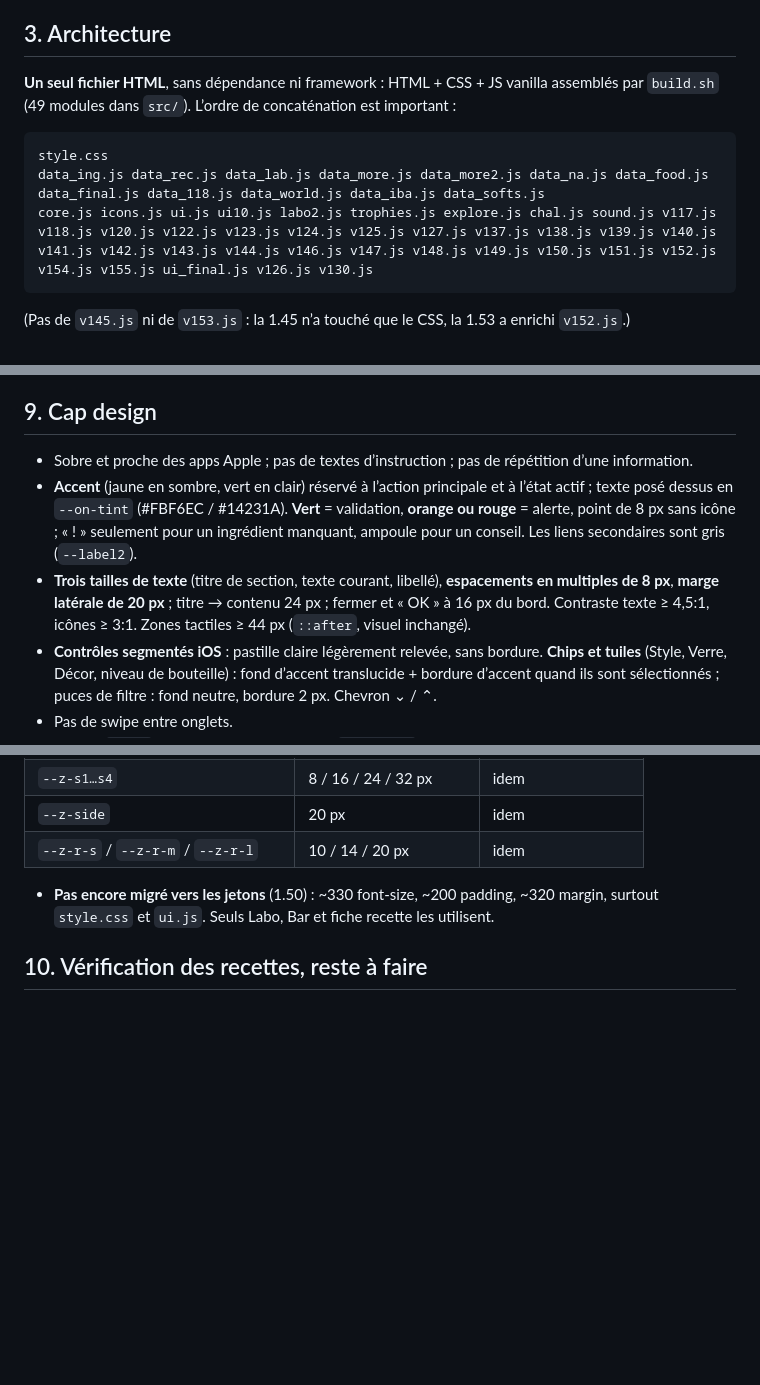
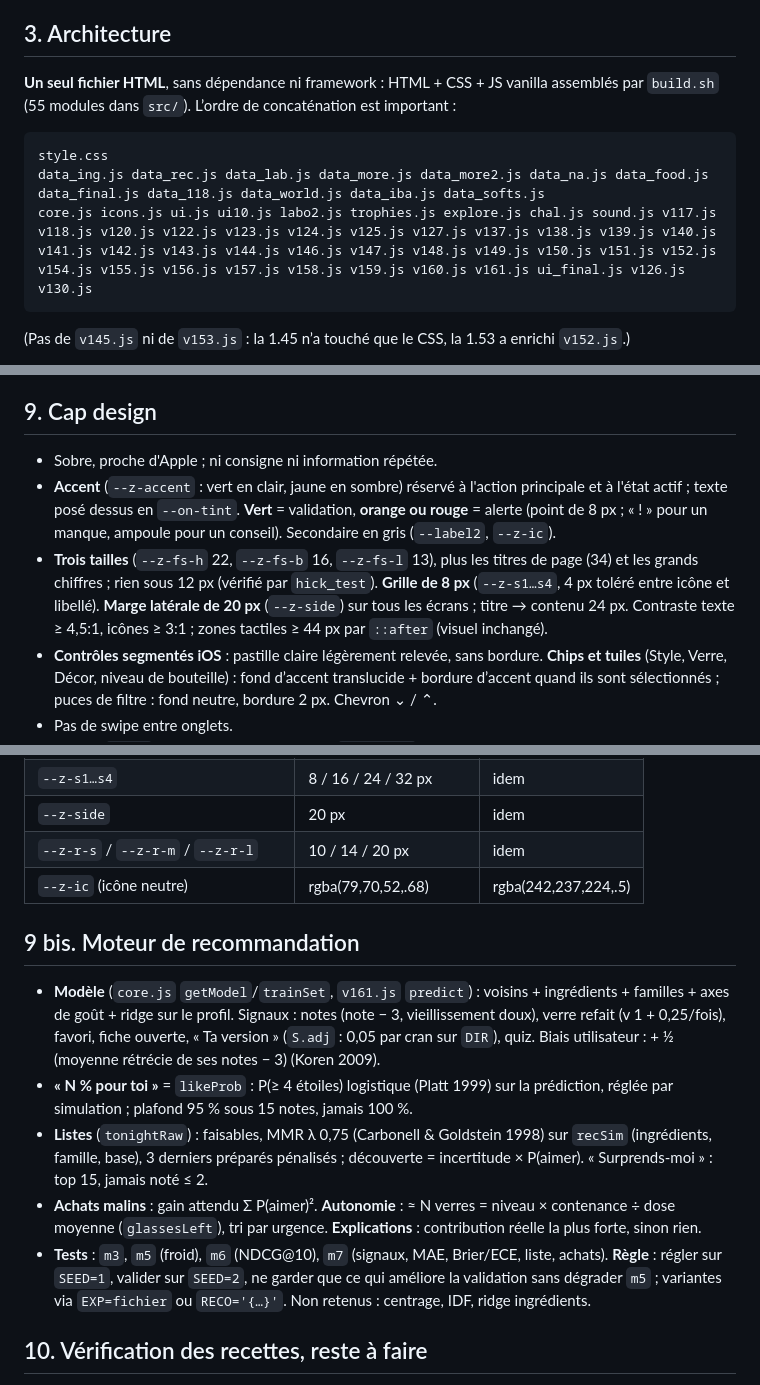
Before and after one commit to h9r9zwh7ym-arch/ZESTE, a Markdown page: zeste_projet/HANDOFF.md, 3 parts joined by grey strips. GitHub-like rendering; blank space fills up the shorter version.

Commit message:
HANDOFF : versions 1.56 à 1.59, cap design corrigé (jetons, 3 tailles, grille de 8 px, marge de 20 px), section « Moteur de recommandation », liste de concaténation (55 modules)
Co-Authored-By: Claude Opus 5.5 <noreply@anthropic.com>
Claude-Session: https://claude.ai/code/session_012CHbBgZ8eohFLqMRrVB4FD

````diff
--- a/zeste_projet/HANDOFF.md
+++ b/zeste_projet/HANDOFF.md
@@ -29,12 +29,12 @@ Tous les scripts se lancent **depuis la racine du projet** (`zeste_projet/`). Pl
 
 ## 3. Architecture
 
-**Un seul fichier HTML**, sans dépendance ni framework : HTML + CSS + JS vanilla assemblés par `build.sh` (49 modules dans `src/`). L’ordre de concaténation est important :
+**Un seul fichier HTML**, sans dépendance ni framework : HTML + CSS + JS vanilla assemblés par `build.sh` (55 modules dans `src/`). L’ordre de concaténation est important :
 
 ```
 style.css
 data_ing.js data_rec.js data_lab.js data_more.js data_more2.js data_na.js data_food.js data_final.js data_118.js data_world.js data_iba.js data_softs.js
-core.js icons.js ui.js ui10.js labo2.js trophies.js explore.js chal.js sound.js v117.js v118.js v120.js v122.js v123.js v124.js v125.js v127.js v137.js v138.js v139.js v140.js v141.js v142.js v143.js v144.js v146.js v147.js v148.js v149.js v150.js v151.js v152.js v154.js v155.js ui_final.js v126.js v130.js
+core.js icons.js ui.js ui10.js labo2.js trophies.js explore.js chal.js sound.js v117.js v118.js v120.js v122.js v123.js v124.js v125.js v127.js v137.js v138.js v139.js v140.js v141.js v142.js v143.js v144.js v146.js v147.js v148.js v149.js v150.js v151.js v152.js v154.js v155.js v156.js v157.js v158.js v159.js v160.js v161.js ui_final.js v126.js v130.js
 ```
 (Pas de `v145.js` ni de `v153.js` : la 1.45 n’a touché que le CSS, la 1.53 a enrichi `v152.js`.)
 
@@ -152,9 +156,9 @@ L’app est publiée comme artifact sur claude.ai : `https://claude.ai/artifact/
 
 ## 9. Cap design
 
-- Sobre et proche des apps Apple ; pas de textes d’instruction ; pas de répétition d’une information.
-- **Accent** (jaune en sombre, vert en clair) réservé à l’action principale et à l’état actif ; texte posé dessus en `--on-tint` (#FBF6EC / #14231A). **Vert** = validation, **orange ou rouge** = alerte, point de 8 px sans icône ; « ! » seulement pour un ingrédient manquant, ampoule pour un conseil. Les liens secondaires sont gris (`--label2`).
-- **Trois tailles de texte** (titre de section, texte courant, libellé), **espacements en multiples de 8 px**, **marge latérale de 20 px** ; titre → contenu 24 px ; fermer et « OK » à 16 px du bord. Contraste texte ≥ 4,5:1, icônes ≥ 3:1. Zones tactiles ≥ 44 px (`::after`, visuel inchangé).
+- Sobre, proche d'Apple ; ni consigne ni information répétée.
+- **Accent** (`--z-accent` : vert en clair, jaune en sombre) réservé à l'action principale et à l'état actif ; texte posé dessus en `--on-tint`. **Vert** = validation, **orange ou rouge** = alerte (point de 8 px ; « ! » pour un manque, ampoule pour un conseil). Secondaire en gris (`--label2`, `--z-ic`).
+- **Trois tailles** (`--z-fs-h` 22, `--z-fs-b` 16, `--z-fs-l` 13), plus les titres de page (34) et les grands chiffres ; rien sous 12 px (vérifié par `hick_test`). **Grille de 8 px** (`--z-s1…s4`, 4 px toléré entre icône et libellé). **Marge latérale de 20 px** (`--z-side`) sur tous les écrans ; titre → contenu 24 px. Contraste texte ≥ 4,5:1, icônes ≥ 3:1 ; zones tactiles ≥ 44 px par `::after` (visuel inchangé).
 - **Contrôles segmentés iOS** : pastille claire légèrement relevée, sans bordure. **Chips et tuiles** (Style, Verre, Décor, niveau de bouteille) : fond d’accent translucide + bordure d’accent quand ils sont sélectionnés  ; puces de filtre : fond neutre, bordure 2 px. Chevron ⌄ / ⌃.
 - Pas de swipe entre onglets.
 - **Jetons** (`:root`, bloc « 1.46 » et « 1.49 » de `style.css`), clair / sombre :
@@ -171,8 +175,15 @@ L’app est publiée comme artifact sur claude.ai : `https://claude.ai/artifact/
 | `--z-s1…s4` | 8 / 16 / 24 / 32 px | idem |
 | `--z-side` | 20 px | idem |
 | `--z-r-s` / `--z-r-m` / `--z-r-l` | 10 / 14 / 20 px | idem |
+| `--z-ic` (icône neutre) | rgba(79,70,52,.68) | rgba(242,237,224,.5) |
 
-- **Pas encore migré vers les jetons** (1.50) : ~330 font-size, ~200 padding, ~320 margin, surtout `style.css` et `ui.js`. Seuls Labo, Bar et fiche recette les utilisent.
+## 9 bis. Moteur de recommandation
+
+- **Modèle** (`core.js` `getModel`/`trainSet`, `v161.js` `predict`) : voisins + ingrédients + familles + axes de goût + ridge sur le profil. Signaux : notes (note − 3, vieillissement doux), verre refait (v 1 + 0,25/fois), favori, fiche ouverte, « Ta version » (`S.adj` : 0,05 par cran sur `DIR`), quiz. Biais utilisateur : + ½ (moyenne rétrécie de ses notes − 3) (Koren 2009).
+- **« N % pour toi »** = `likeProb` : P(≥ 4 étoiles) logistique (Platt 1999) sur la prédiction, réglée par simulation ; plafond 95 % sous 15 notes, jamais 100 %.
+- **Listes** (`tonightRaw`) : faisables, MMR λ 0,75 (Carbonell & Goldstein 1998) sur `recSim` (ingrédients, famille, base), 3 derniers préparés pénalisés ; découverte = incertitude × P(aimer). « Surprends-moi » : top 15, jamais noté ≤ 2.
+- **Achats malins** : gain attendu Σ P(aimer)². **Autonomie** : ≈ N verres = niveau × contenance ÷ dose moyenne (`glassesLeft`), tri par urgence. **Explications** : contribution réelle la plus forte, sinon rien.
+- **Tests** : `m3`, `m5` (froid), `m6` (NDCG@10), `m7` (signaux, MAE, Brier/ECE, liste, achats). **Règle** : régler sur `SEED=1`, valider sur `SEED=2`, ne garder que ce qui améliore la validation sans dégrader `m5` ; variantes via `EXP=fichier` ou `RECO='{…}'`. Non retenus : centrage, IDF, ridge ingrédients.
 
 ## 10. Vérification des recettes, reste à faire
 
````
Also changed, not shown: other parts of zeste_projet/HANDOFF.md (+7 -3 lines).
